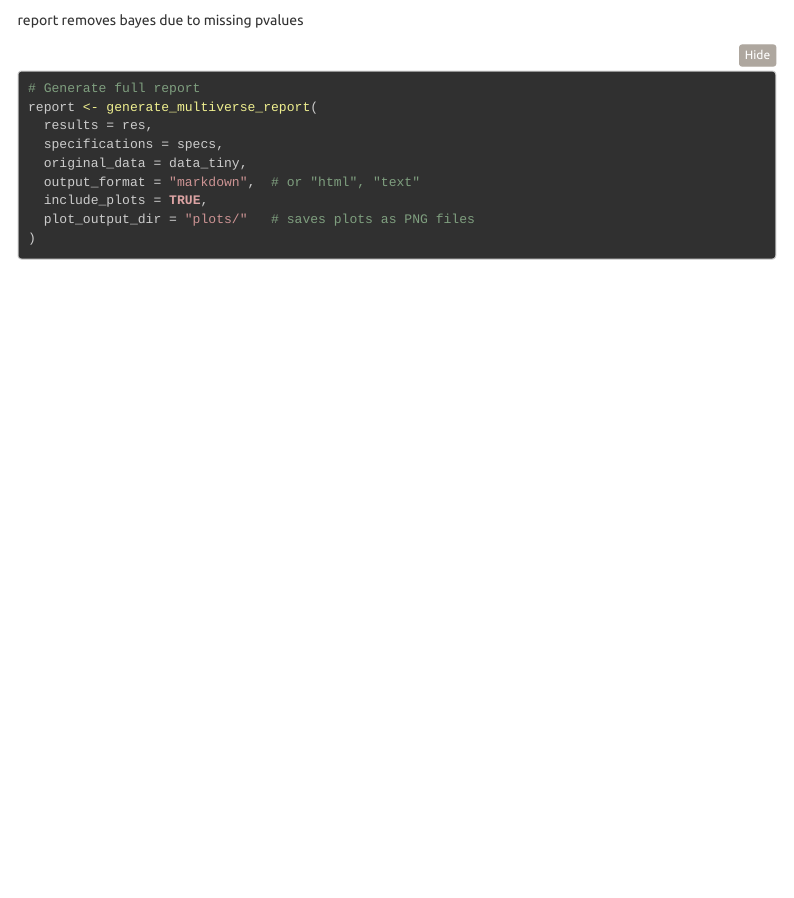
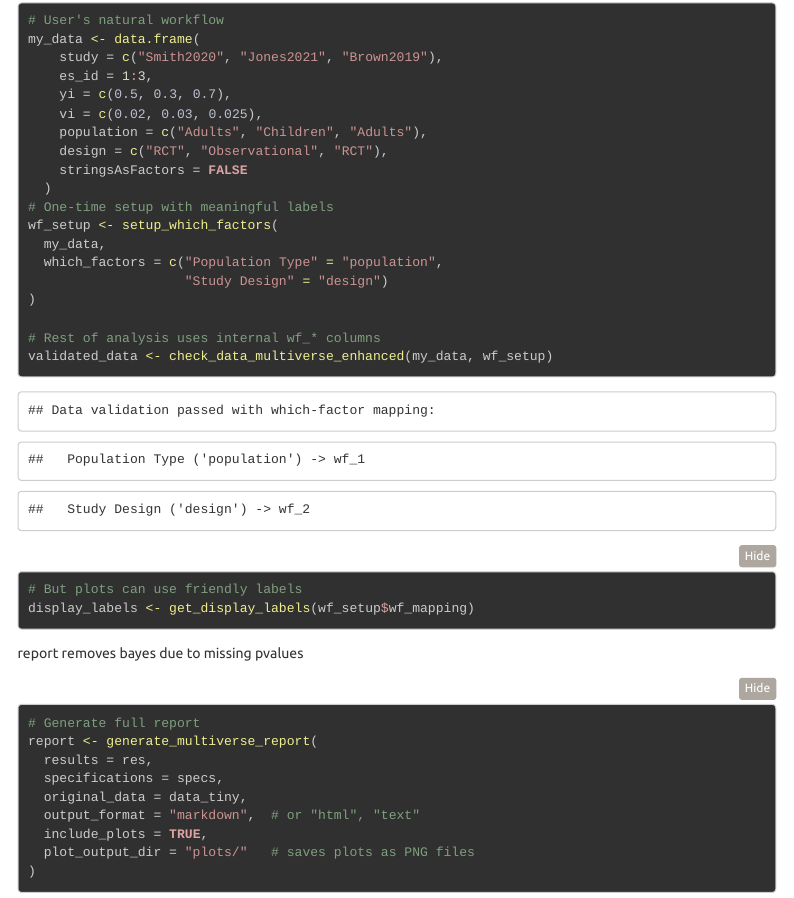
Before and after one commit to cyplessen/metaMultiverse, an R Markdown document (dev/metaMultiverseDevelopment.Rmd): the page in a window 1100 px wide, from 1250 px down before the commit and from 1290 px down after it. Rendered offline with R 4.5, knitr and Pandoc, with nearby package versions; some code elsewhere in the file could not run offline; menus at the side of the page are left out; long lines of code are wrapped.

Commit message:
experiment with setup helper

````diff
--- a/dev/metaMultiverseDevelopment.Rmd
+++ b/dev/metaMultiverseDevelopment.Rmd
@@ -68,3 +72,27 @@ report <- generate_multiverse_report_text(
+# User's natural workflow
+my_data <- data.frame(
+    study = c("Smith2020", "Jones2021", "Brown2019"),
+    es_id = 1:3,
+    yi = c(0.5, 0.3, 0.7),
+    vi = c(0.02, 0.03, 0.025),
+    population = c("Adults", "Children", "Adults"),
+    design = c("RCT", "Observational", "RCT"),
+    stringsAsFactors = FALSE
+  )
+# One-time setup with meaningful labels
+wf_setup <- setup_which_factors(
+  my_data,
+  which_factors = c("Population Type" = "population",
+                    "Study Design" = "design")
+)
+
+# Rest of analysis uses internal wf_* columns
+validated_data <- check_data_multiverse_enhanced(my_data, wf_setup)
+
+# But plots can use friendly labels
+display_labels <- get_display_labels(wf_setup$wf_mapping)
+```
+
 
 report removes bayes due to missing pvalues
 
````
Also changed, not shown: dev/metaMultiverseDevelopment.Rmd (4 more changed lines).
